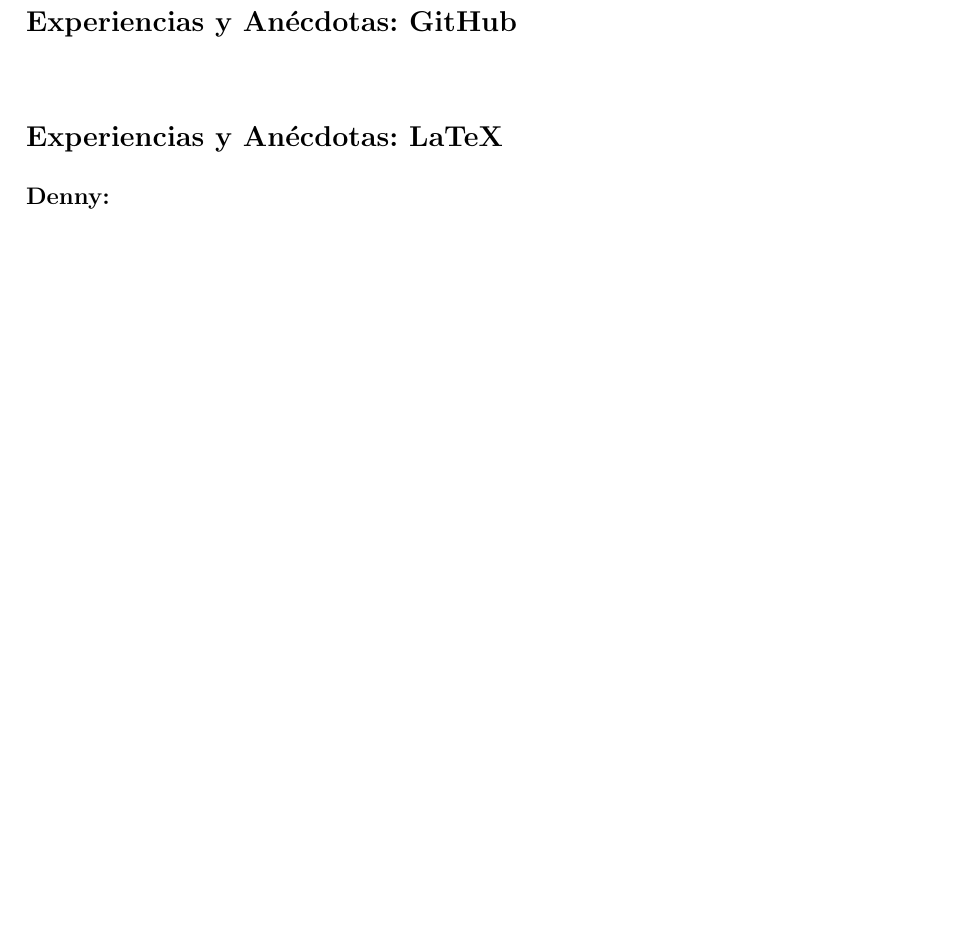
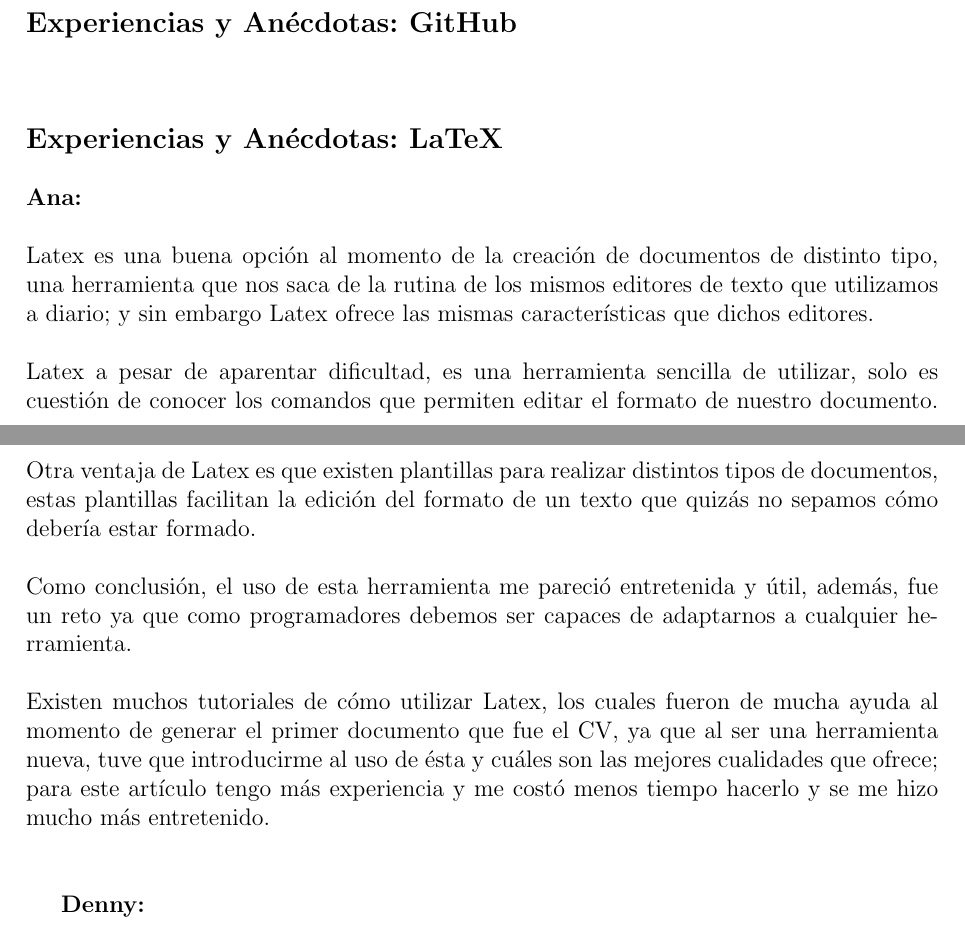
Before and after one commit to AniArias/Article_Project, a LaTeX document (ComicIt_article.tex): part of page 3 of 4 before the commit and two parts of pages 3 and 4 of 5 after it, the two joined at a grey line, cut so that both start at the same text, the shorter picture padded with empty space. Compiled offline with pdfLaTeX.

Commit message:
Aadiendo funcionalidades y experiencias

```diff
--- a/ComicIt_article.tex
+++ b/ComicIt_article.tex
@@ -173,6 +180,20 @@
 			}
 		}
 	\endgroup
+	\textbf{Ana:\newline\newline}Latex es una buena opción al momento de la creación de documentos de distinto tipo, una herramienta que nos saca de la rutina de los mismos editores de texto que utilizamos a diario; y sin embargo Latex ofrece las mismas características que dichos editores.
+\newline
+\newline
+Latex  a pesar de aparentar dificultad, es una herramienta sencilla de utilizar, solo es cuestión de conocer los comandos que permiten editar el formato de nuestro documento.
+Otra ventaja de Latex es que existen plantillas para realizar distintos tipos de documentos, estas plantillas facilitan la edición del formato de un texto que quizás no sepamos cómo debería estar formado.
+\newline
+\newline
+Como conclusión, el uso de esta herramienta me pareció entretenida y útil, además, fue un reto ya que como programadores debemos ser capaces de adaptarnos a cualquier herramienta.
+\newline
+\newline
+Existen muchos tutoriales de cómo utilizar Latex, los cuales fueron de mucha ayuda al momento de generar el primer documento que fue el CV, ya que al ser una herramienta nueva, tuve que introducirme al uso de ésta y cuáles son las mejores cualidades que ofrece; para este artículo tengo más experiencia y me costó menos tiempo hacerlo y se me hizo mucho más entretenido.
+\newline
+\newline
+
 	\textbf{Denny:\newline\newline} LaTeX es una buena herramienta para elaborar documentos. Muy útil bajo ciertas circunstancias, como la creación de libros (en especial de tipo matemáticos), pero bajo otras es probable que el usuario prefiera una herramienta de la categoría ``WYSIWYG".
 \newline
 \newline
```
Also changed, not shown: ComicIt_article.pdf, ComicIt_article.tex (11 more changed lines).
